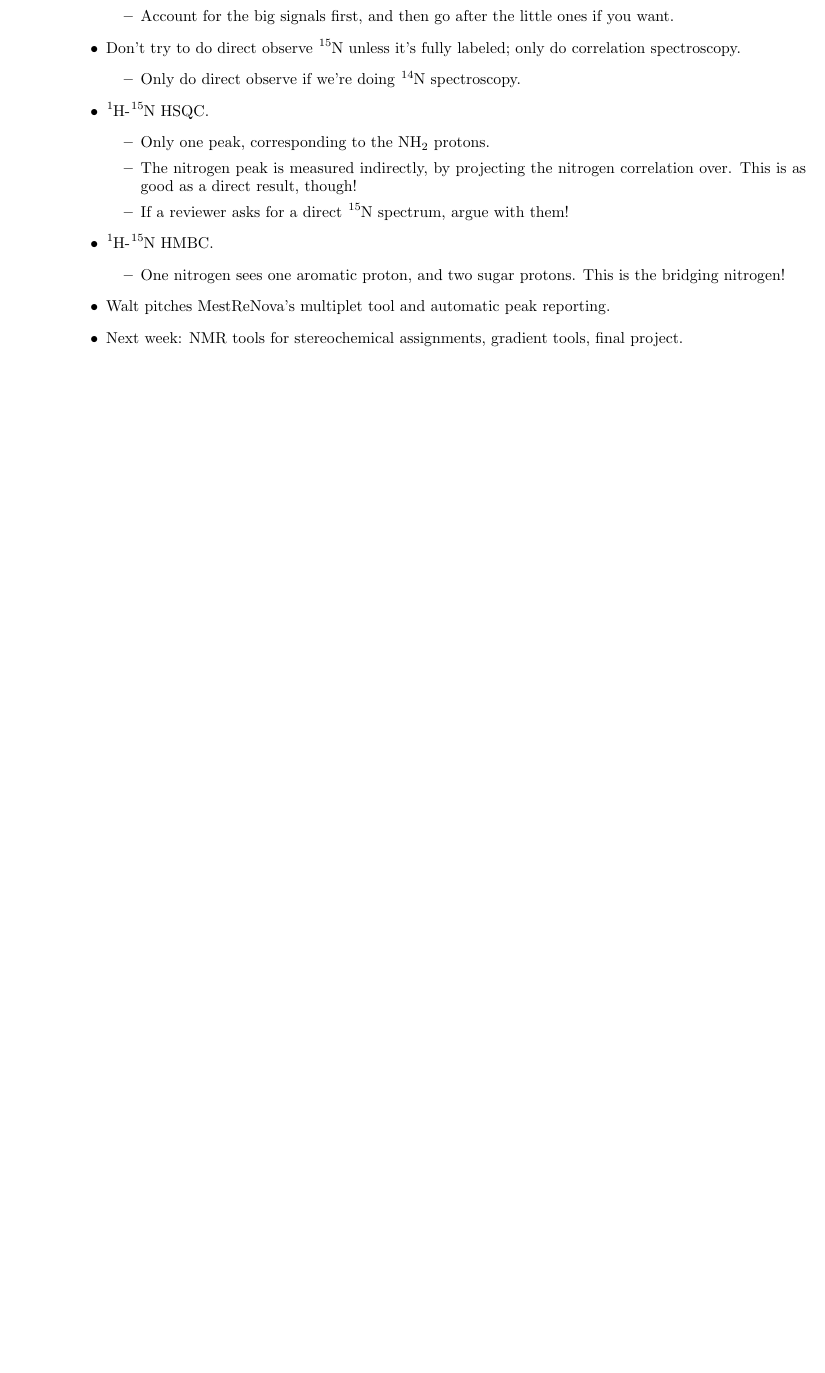
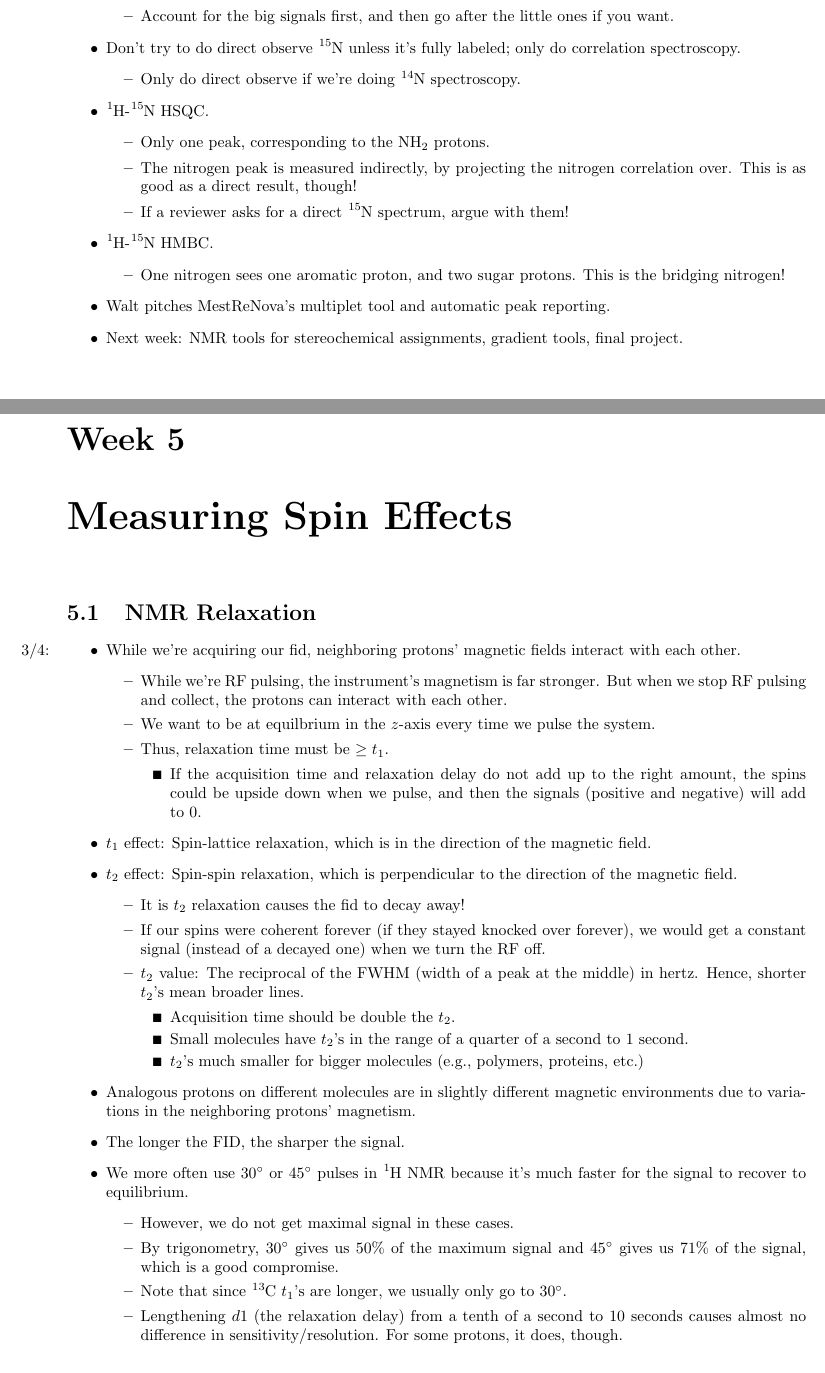
Before and after one commit to shadypuck/5-46Notes, a LaTeX thesis (Notes/notes.tex, which reads Notes/Week5/week5.tex): part of page 19 of 19 before the commit and two parts of pages 19 and 20 of 21 after it, the two joined at a grey line, cut so that both start at the same text, the shorter picture padded with empty space. Compiled offline with pdfLaTeX.

Commit message:
NMR Relaxation

```diff
--- /dev/null
+++ b/Notes/Week5/week5.tex
@@ -0,0 +1,44 @@
+\documentclass[../notes.tex]{subfiles}
+
+\pagestyle{main}
+\renewcommand{\chaptermark}[1]{\markboth{\chaptername\ \thechapter\ (#1)}{}}
+\setcounter{chapter}{4}
+
+\begin{document}
+
+
+
+
+\chapter{Measuring Spin Effects}
+\section{NMR Relaxation}
+\begin{itemize}
+    \item \marginnote{3/4:}While we're acquiring our fid, neighboring protons' magnetic fields interact with each other.
+    \begin{itemize}
+        \item While we're RF pulsing, the instrument's magnetism is far stronger. But when we stop RF pulsing and collect, the protons can interact with each other.
+        \item We want to be at equilbrium in the $z$-axis every time we pulse the system.
+        \item Thus, relaxation time must be $\geq t_1$.
+        \begin{itemize}
+            \item If the acquisition time and relaxation delay do not add up to the right amount, the spins could be upside down when we pulse, and then the signals (positive and negative) will add to 0.
+        \end{itemize}
+    \end{itemize}
+    \item $t_1$ effect: Spin-lattice relaxation, which is in the direction of the magnetic field.
+    \item $t_2$ effect: Spin-spin relaxation, which is perpendicular to the direction of the magnetic field.
+    \begin{itemize}
+        \item It is $t_2$ relaxation causes the fid to decay away!
+        \item If our spins were coherent forever (if they stayed knocked over forever), we would get a constant signal (instead of a decayed one) when we turn the RF off.
+        \item $t_2$ value: The reciprocal of the FWHM (width of a peak at the middle) in hertz. Hence, shorter $t_2$'s mean broader lines.
+        \begin{itemize}
+            \item Acquisition time should be double the $t_2$.
+            \item Small molecules have $t_2$'s in the range of a quarter of a second to 1 second.
+            \item $t_2$'s much smaller for bigger molecules (e.g., polymers, proteins, etc.)
+        \end{itemize}
+    \end{itemize}
+    \item Analogous protons on different molecules are in slightly different magnetic environments due to variations in the neighboring protons' magnetism.
+    \item The longer the FID, the sharper the signal.
+    \item We more often use \ang{30} or \ang{45} pulses in \ce{{}^1H} NMR because it's much faster for the signal to recover to equilibrium.
+    \begin{itemize}
+        \item However, we do not get maximal signal in these cases.
+        \item By trigonometry, \ang{30} gives us 50\% of the maximum signal and \ang{45} gives us 71\% of the signal, which is a good compromise.
+        \item Note that since \ce{{}^13C} $t_1$'s are longer, we usually only go to \ang{30}.
+        \item Lengthening $d1$ (the relaxation delay) from a tenth of a second to 10 seconds causes almost no difference in sensitivity/resolution. For some protons, it does, though.
+    \end{itemize}
```
Also changed, not shown: Notes/notes.tex (+2 -0 lines), Notes/Week5/week5.pdf (added), Notes/notes.pdf, Notes/Week5/week5.tex (10 more changed lines).
